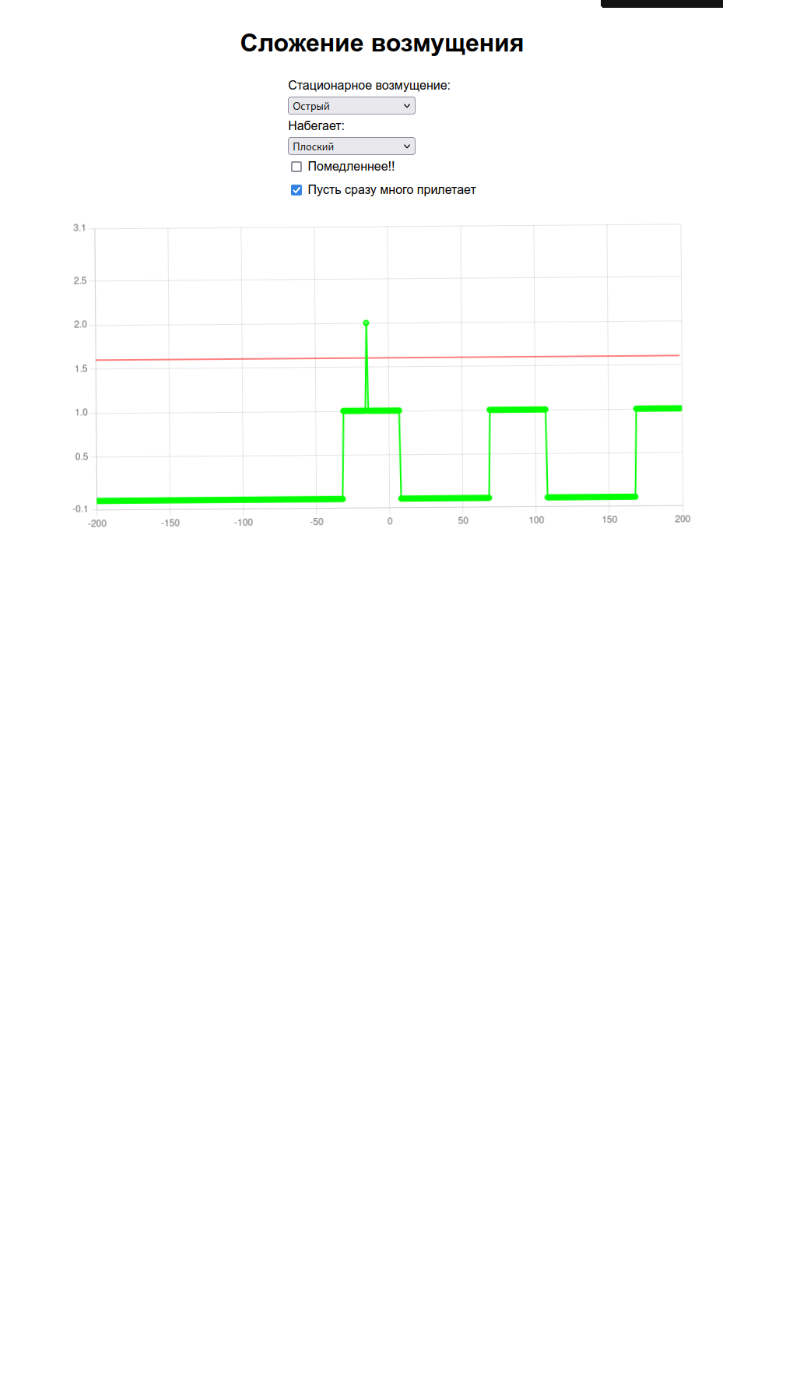
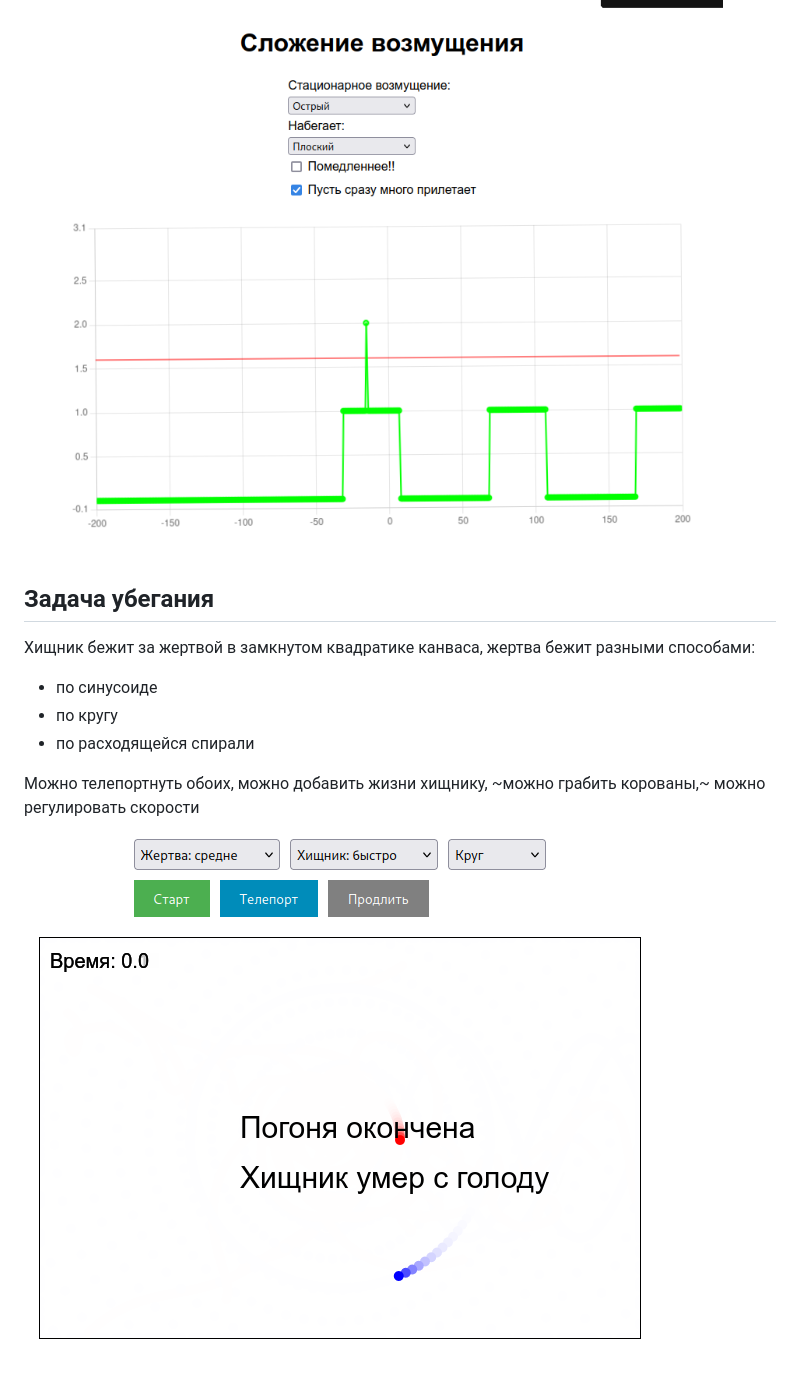
Before and after one commit to shrimpsizemoose/one-shots, a Markdown page: README.md, the part around the change. Drawn GitHub-style; pictures changed too: screenshots/runawaybaby.png (added); blank space fills up the shorter version.

Commit message:
Add runaway problem sim

```diff
--- a/README.md
+++ b/README.md
@@ -15,3 +15,14 @@
 Один сигнал "догоняет" второй. А когда вся сумма пересекает красную черту, график аж трясёт
 
 ![signals screenshot](./screenshots/signals.png)
+
+## Задача убегания
+
+Хищник бежит за жертвой в замкнутом квадратике канваса, жертва бежит разными способами:
+
+* по синусоиде
+* по кругу
+* по расходящейся спирали
+
+Можно телепортнуть обоих, можно добавить жизни хищнику, ~можно грабить корованы,~ можно регулировать скорости
+![runawaybaby screenshot](./screenshots/runawaybaby.png)
```
Also changed, not shown: 1 other file.
